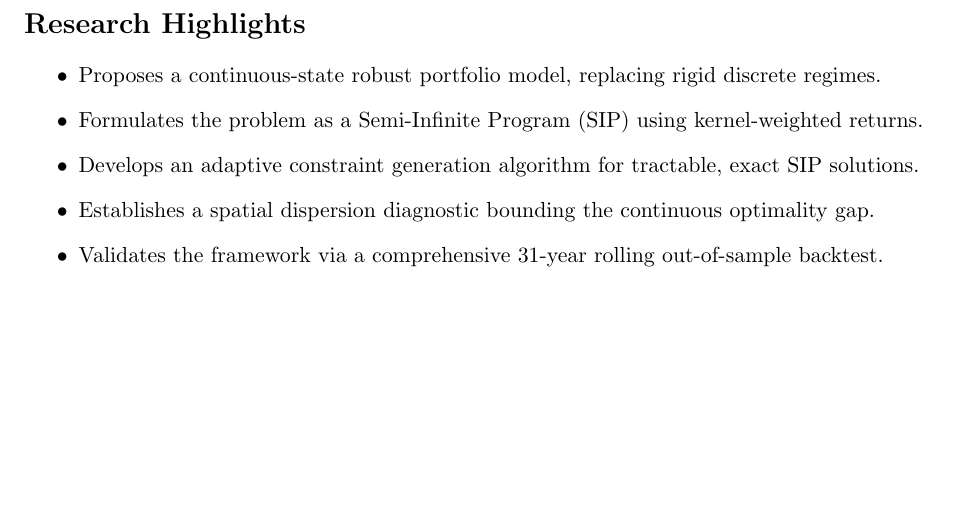
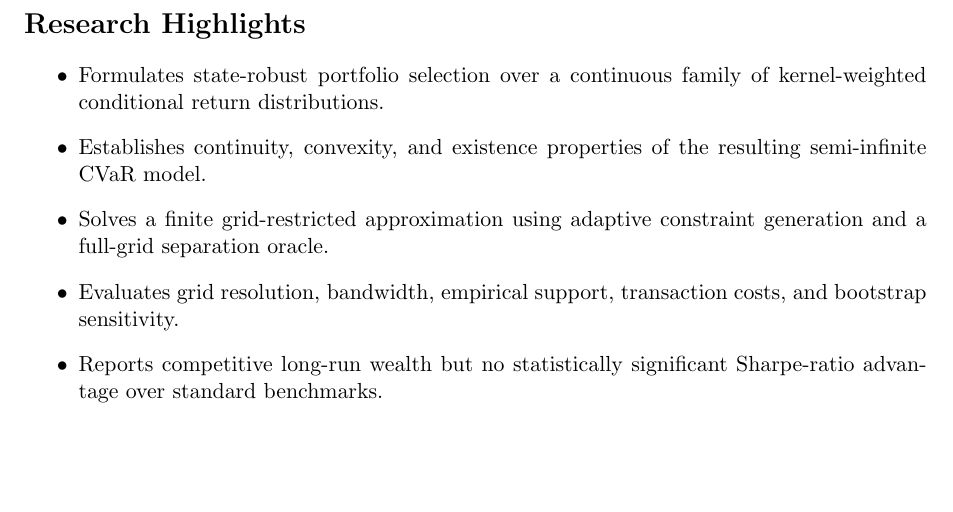
Before and after one commit to MadBezoui/Robust-SIP-Portfolio, a LaTeX document (submission_CompOptAlg/highlights.tex): part of the page, cut so that both start at the same text. Compiled offline with pdfLaTeX.

Commit message:
Fix livrables per autoreview.md suggestions

```diff
--- a/submission_CompOptAlg/highlights.tex
+++ b/submission_CompOptAlg/highlights.tex
@@ -5,10 +5,10 @@
 \begin{document}
 \section*{Research Highlights}
 \begin{itemize}
-    \item Proposes a continuous-state robust portfolio model, replacing rigid discrete regimes.
-    \item Formulates the problem as a Semi-Infinite Program (SIP) using kernel-weighted returns.
-    \item Develops an adaptive constraint generation algorithm for tractable, exact SIP solutions.
-    \item Establishes a spatial dispersion diagnostic bounding the continuous optimality gap.
-    \item Validates the framework via a comprehensive 31-year rolling out-of-sample backtest.
+    \item Formulates state-robust portfolio selection over a continuous family of kernel-weighted conditional return distributions.
+    \item Establishes continuity, convexity, and existence properties of the resulting semi-infinite CVaR model.
+    \item Solves a finite grid-restricted approximation using adaptive constraint generation and a full-grid separation oracle.
+    \item Evaluates grid resolution, bandwidth, empirical support, transaction costs, and bootstrap sensitivity.
+    \item Reports competitive long-run wealth but no statistically significant Sharpe-ratio advantage over standard benchmarks.
 \end{itemize}
 \end{document}
```
Also changed, not shown: submission_CompOptAlg/cover_letter.tex (+2 -2 lines), submission_CompOptAlg/cover_letter.txt (+2 -2 lines), submission_CompOptAlg/highlights.txt (+5 -5 lines), submission_CompOptAlg/cover_letter.pdf, submission_CompOptAlg/highlights.pdf, 3 other files.
